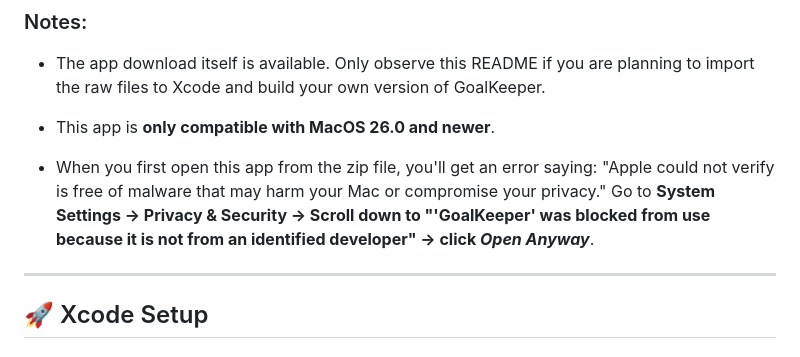
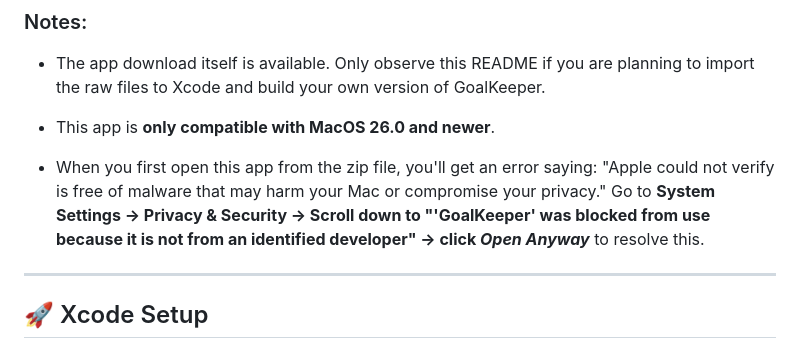
Before and after one commit to TECWiSaRd/GoalKeeper, a Markdown page: README.md, the part around the change. Rendered like a GitHub page.

```diff
--- a/README.md
+++ b/README.md
@@ -9,7 +9,7 @@ AI-powered goal & assignment tracker for macOS. Uses Claude to analyze goals and
 
 - This app is **only compatible with MacOS 26.0 and newer**.
 
-- When you first open this app from the zip file, you'll get an error saying: "Apple could not verify is free of malware that may harm your Mac or compromise your privacy." Go to **System Settings → Privacy & Security → Scroll down to "'GoalKeeper' was blocked from use because it is not from an identified developer" → click *Open Anyway***.
+- When you first open this app from the zip file, you'll get an error saying: "Apple could not verify is free of malware that may harm your Mac or compromise your privacy." Go to **System Settings → Privacy & Security → Scroll down to "'GoalKeeper' was blocked from use because it is not from an identified developer" → click *Open Anyway*** to resolve this.
 ---
 
 ## 🚀 Xcode Setup
```
